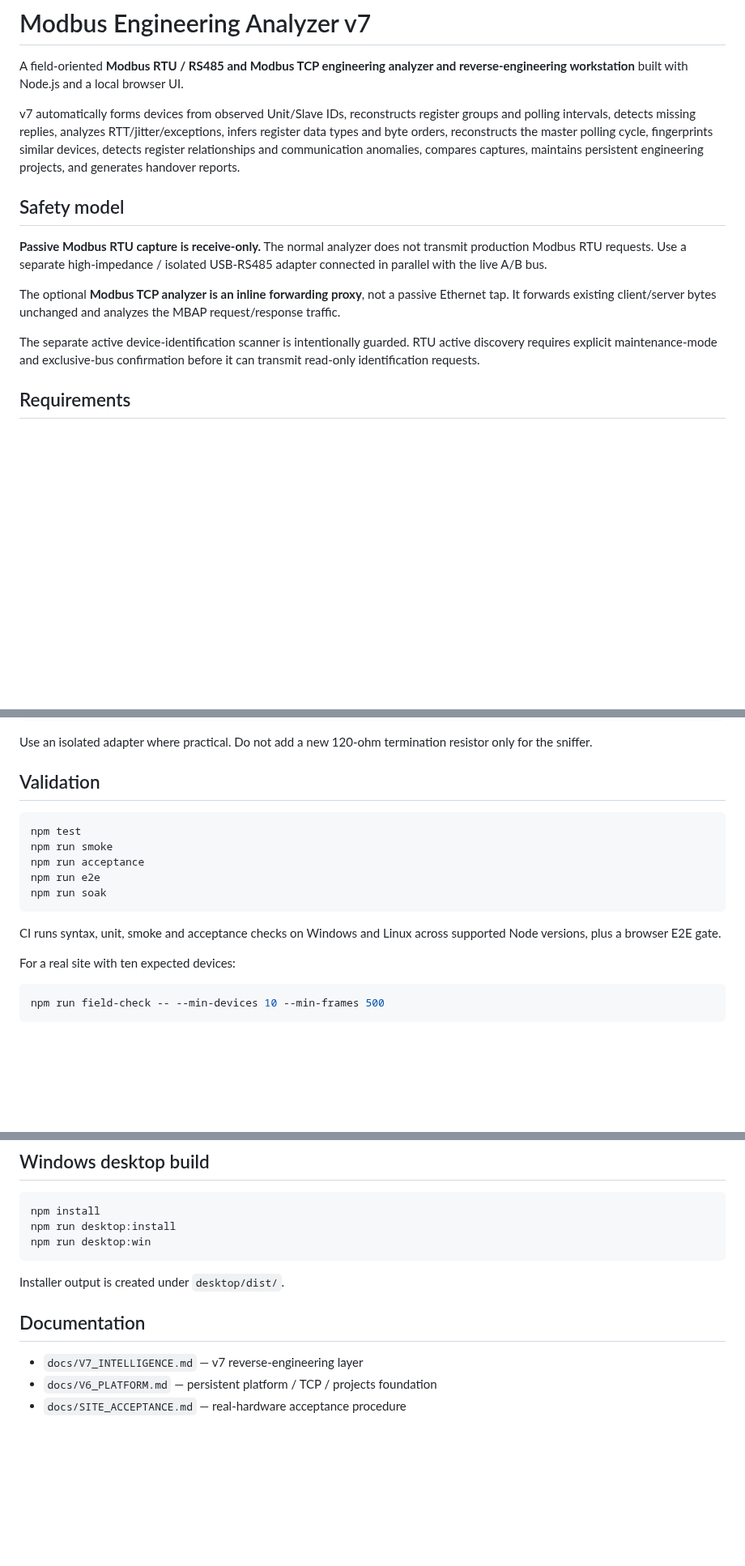
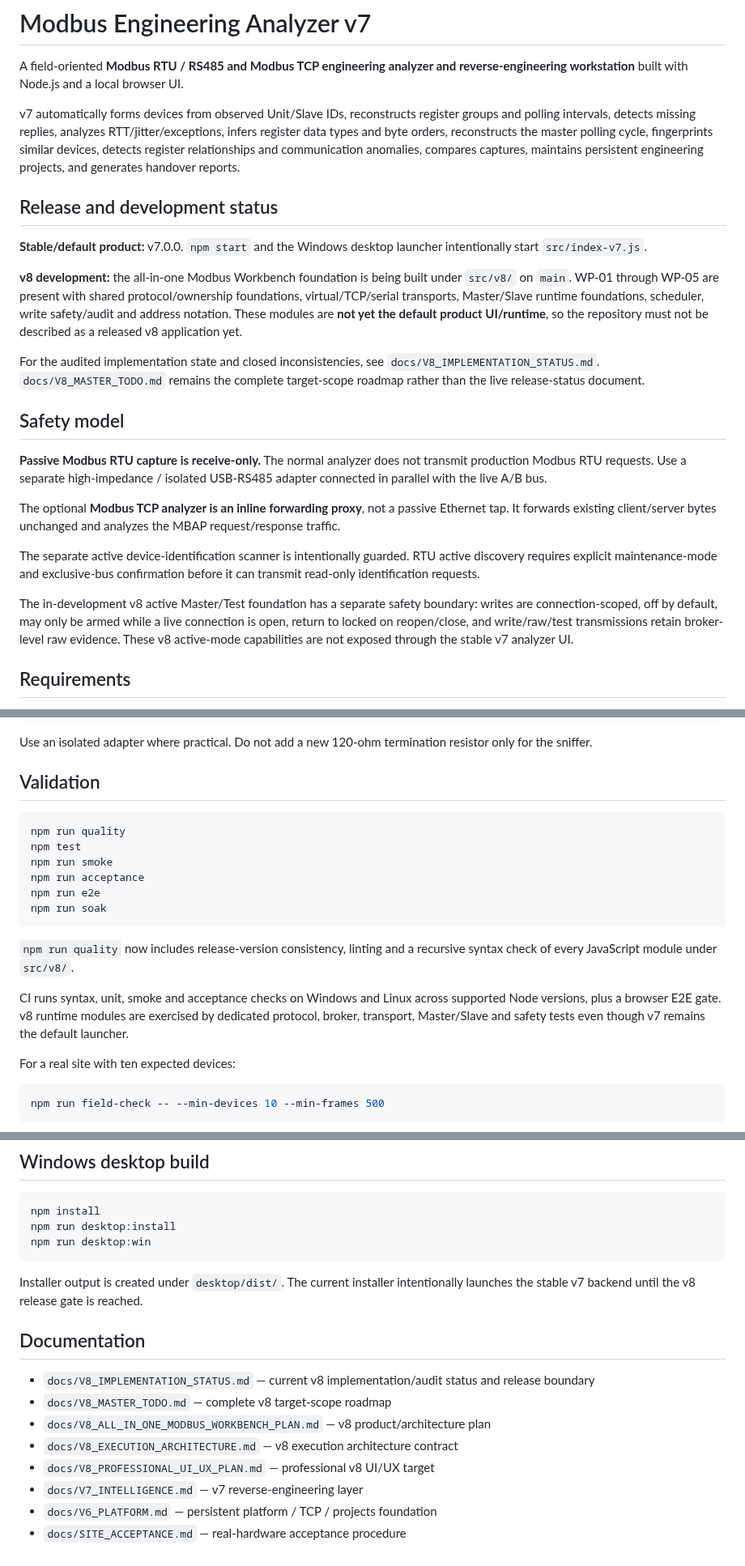
Before and after one commit to raohassandev/modbus-sniffer, a Markdown page: README.md, 3 parts joined by grey strips. Shown at 81% size. GitHub-like rendering; blank space fills up the shorter version.

Commit message:
docs: clarify stable v7 and audited v8 development boundary

````diff
--- a/README.md
+++ b/README.md
@@ -3,6 +3,14 @@
 A field-oriented **Modbus RTU / RS485 and Modbus TCP engineering analyzer and reverse-engineering workstation** built with Node.js and a local browser UI.
 
 v7 automatically forms devices from observed Unit/Slave IDs, reconstructs register groups and polling intervals, detects missing replies, analyzes RTT/jitter/exceptions, infers register data types and byte orders, reconstructs the master polling cycle, fingerprints similar devices, detects register relationships and communication anomalies, compares captures, maintains persistent engineering projects, and generates handover reports.
+
+## Release and development status
+
+**Stable/default product:** v7.0.0. `npm start` and the Windows desktop launcher intentionally start `src/index-v7.js`.
+
+**v8 development:** the all-in-one Modbus Workbench foundation is being built under `src/v8/` on `main`. WP-01 through WP-05 are present with shared protocol/ownership foundations, virtual/TCP/serial transports, Master/Slave runtime foundations, scheduler, write safety/audit and address notation. These modules are **not yet the default product UI/runtime**, so the repository must not be described as a released v8 application yet.
+
+For the audited implementation state and closed inconsistencies, see `docs/V8_IMPLEMENTATION_STATUS.md`. `docs/V8_MASTER_TODO.md` remains the complete target-scope roadmap rather than the live release-status document.
 
 ## Safety model
 
@@ -11,6 +19,8 @@ v7 automatically forms devices from observed Unit/Slave IDs, reconstructs regist
 The optional **Modbus TCP analyzer is an inline forwarding proxy**, not a passive Ethernet tap. It forwards existing client/server bytes unchanged and analyzes the MBAP request/response traffic.
 
 The separate active device-identification scanner is intentionally guarded. RTU active discovery requires explicit maintenance-mode and exclusive-bus confirmation before it can transmit read-only identification requests.
+
+The in-development v8 active Master/Test foundation has a separate safety boundary: writes are connection-scoped, off by default, may only be armed while a live connection is open, return to locked on reopen/close, and write/raw/test transmissions retain broker-level raw evidence. These v8 active-mode capabilities are not exposed through the stable v7 analyzer UI.
 
 ## Requirements
 
@@ -248,6 +258,7 @@ Use an isolated adapter where practical. Do not add a new 120-ohm termination re
 ## Validation
 
 ```powershell
+npm run quality
 npm test
 npm run smoke
 npm run acceptance
@@ -255,7 +266,9 @@ npm run e2e
 npm run soak
 ```
 
-CI runs syntax, unit, smoke and acceptance checks on Windows and Linux across supported Node versions, plus a browser E2E gate.
+`npm run quality` now includes release-version consistency, linting and a recursive syntax check of every JavaScript module under `src/v8/`.
+
+CI runs syntax, unit, smoke and acceptance checks on Windows and Linux across supported Node versions, plus a browser E2E gate. v8 runtime modules are exercised by dedicated protocol, broker, transport, Master/Slave and safety tests even though v7 remains the default launcher.
 
 For a real site with ten expected devices:
 
@@ -273,10 +286,15 @@ npm run desktop:install
 npm run desktop:win
 ```
 
-Installer output is created under `desktop/dist/`.
+Installer output is created under `desktop/dist/`. The current installer intentionally launches the stable v7 backend until the v8 release gate is reached.
 
 ## Documentation
 
+- `docs/V8_IMPLEMENTATION_STATUS.md` — current v8 implementation/audit status and release boundary
+- `docs/V8_MASTER_TODO.md` — complete v8 target-scope roadmap
+- `docs/V8_ALL_IN_ONE_MODBUS_WORKBENCH_PLAN.md` — v8 product/architecture plan
+- `docs/V8_EXECUTION_ARCHITECTURE.md` — v8 execution architecture contract
+- `docs/V8_PROFESSIONAL_UI_UX_PLAN.md` — professional v8 UI/UX target
 - `docs/V7_INTELLIGENCE.md` — v7 reverse-engineering layer
 - `docs/V6_PLATFORM.md` — persistent platform / TCP / projects foundation
 - `docs/SITE_ACCEPTANCE.md` — real-hardware acceptance procedure
````
Also changed, not shown: other parts of README.md (+1 -1 lines).
